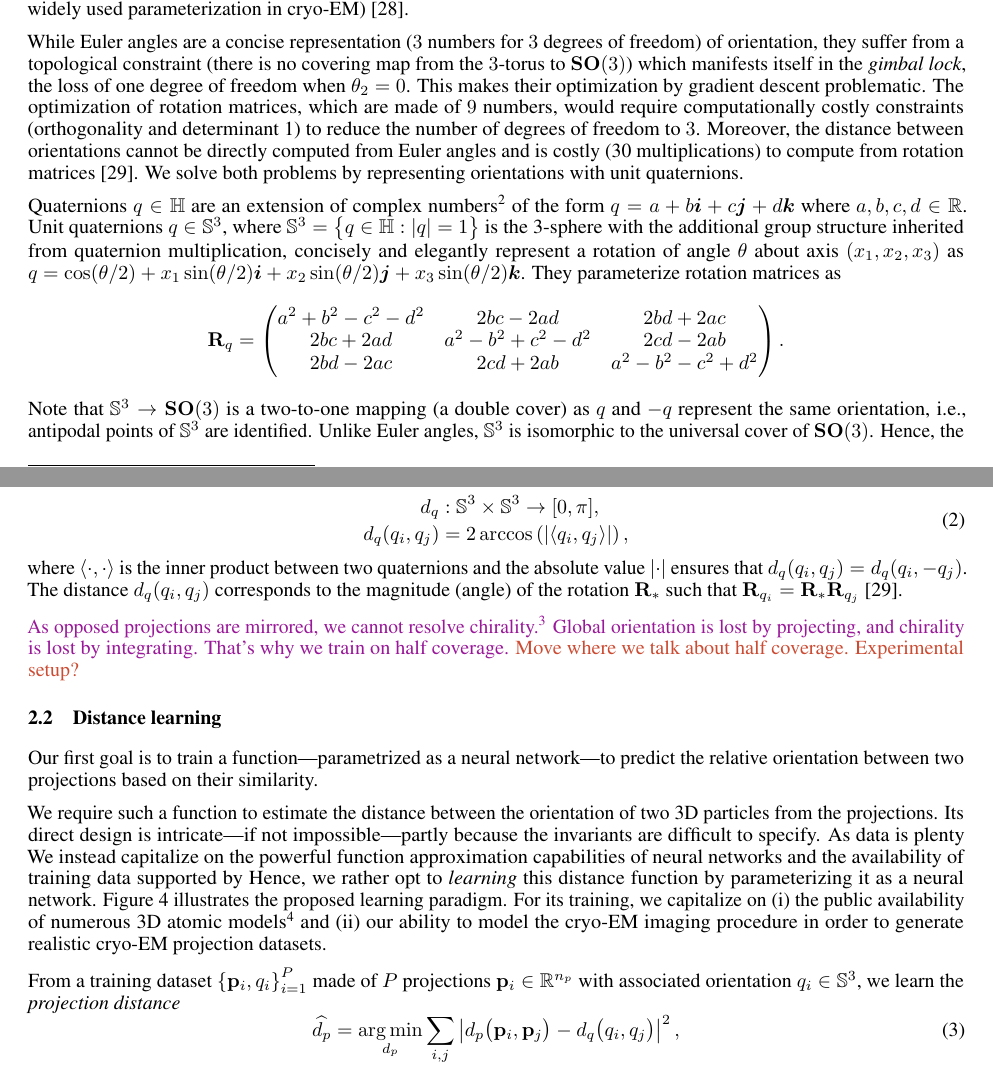
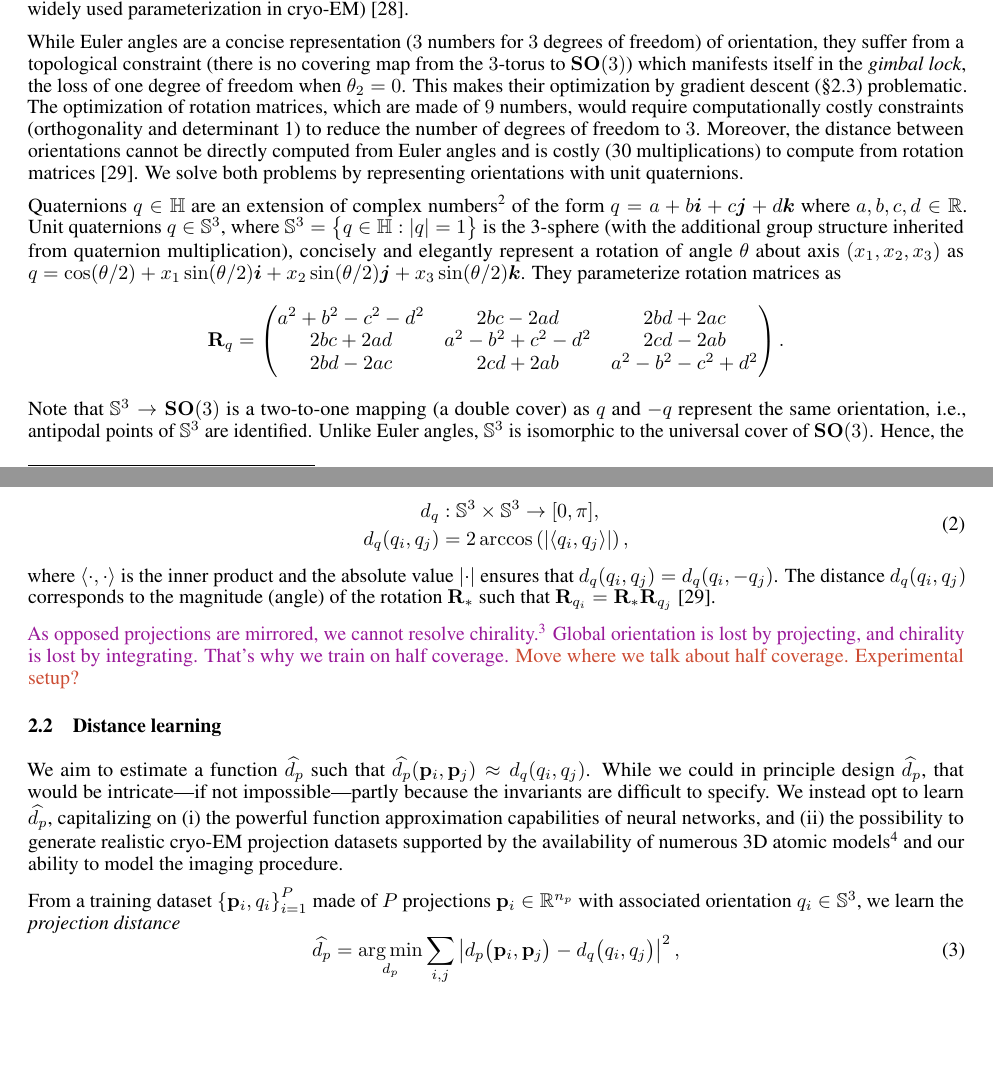
Before and after one commit to mdeff/paper-cryoem-orientation-recovery, a LaTeX paper (main.tex, which reads sections/2_method.tex): two parts of pages 3 and 4 of 21, joined at a grey line, cut so that both start at the same text, the shorter picture padded with empty space. Compiled offline with pdfLaTeX.

Commit message:
method: distance learning

```diff
--- a/sections/2_method.tex
+++ b/sections/2_method.tex
@@ -53,14 +53,14 @@ A rotation matrix $\mathbf{R}_{\bth} \in \SO(3)$ can be decomposed as a product
 %The Euler angles $\bth$ and the rotation matrix $\mathbf{R}_\bth$ are equivalent representations of the orientation of a projection.
 
 While Euler angles are a concise representation ($3$ numbers for $3$ degrees of freedom) of orientation, they suffer from a topological constraint (there is no covering map from the $3$-torus to $\SO(3)$) which manifests itself in the \textit{gimbal lock}, the loss of one degree of freedom when $\theta_2=0$. %~\cite{koks2006explorations}
-This makes their optimization by gradient descent problematic.
+This makes their optimization by gradient descent (\secref{method:orientation-recovery}) problematic.
 The optimization of rotation matrices, which are made of $9$ numbers, would require computationally costly constraints (orthogonality and determinant~1) to reduce the number of degrees of freedom to $3$.
 Moreover, the distance between orientations cannot be directly computed from Euler angles and is costly (30 multiplications) to compute from rotation matrices~\cite{huynh2009metrics}.
 We solve both problems by representing orientations with unit quaternions.
 
 %\paragraph{Quaternions.}
 Quaternions $q \in \mathbb{H}$ are an extension of complex numbers\footnote{The algebra $\mathbb{H}$ is similar to the algebra of complex numbers $\mathbb{C}$, with the exception of multiplication being non-commutative.} of the form $q = a + b\boldsymbol{i} + c\boldsymbol{j} + d\boldsymbol{k}$ where $a,b,c,d \in \R$.
-Unit quaternions $q \in \mathbb{S}^3$, where $\mathbb{S}^3 = \big\{ q \in \mathbb{H}: \lvert q \rvert = 1 \big\}$ is the 3-sphere with the additional group structure inherited from quaternion multiplication, concisely and elegantly represent a rotation of angle $\theta$ about axis $(x_1, x_2, x_3)$ as $q = \cos(\theta/2) + x_1 \sin(\theta/2) \boldsymbol{i} + x_2 \sin(\theta/2) \boldsymbol{j} + x_3 \sin(\theta/2) \boldsymbol{k}$.
+Unit quaternions $q \in \mathbb{S}^3$, where $\mathbb{S}^3 = \big\{ q \in \mathbb{H}: \lvert q \rvert = 1 \big\}$ is the 3-sphere (with the additional group structure inherited from quaternion multiplication), concisely and elegantly represent a rotation of angle $\theta$ about axis $(x_1, x_2, x_3)$ as $q = \cos(\theta/2) + x_1 \sin(\theta/2) \boldsymbol{i} + x_2 \sin(\theta/2) \boldsymbol{j} + x_3 \sin(\theta/2) \boldsymbol{k}$.
 They parameterize rotation matrices as
 \begin{equation*}
     \mathbf{R}_q =
@@ -82,7 +82,7 @@ Hence, the distance between two orientations, i.e., the length of the geodesic b
     \label{eqn:distance:orientations}
     \end{aligned}
 \end{equation}
-where $\langle \cdot, \cdot \rangle$ is the inner product between two quaternions and the absolute value $\left| \cdot \right|$ ensures that $d_q(q_i, q_j) = d_q(q_i, -q_j)$.
+where $\langle \cdot, \cdot \rangle$ is the inner product and the absolute value $\left| \cdot \right|$ ensures that $d_q(q_i, q_j) = d_q(q_i, -q_j)$.
 The distance $d_q(q_i, q_j)$ corresponds to the magnitude (angle) of the rotation $\mathbf{R}_*$ such that $\mathbf{R}_{q_i} = \mathbf{R}_* \mathbf{R}_{q_j}$~\cite{huynh2009metrics}.
 
 \todo{As opposed projections are mirrored, we cannot resolve chirality.\footnote{An object is chiral if it cannot be superposed on its mirror image by any combination of translations or rotations.}
@@ -131,18 +131,11 @@ That's why we train on half coverage.}
 %\subsection{Relative orientation estimation}
 %\subsection{Relative orientation estimation from projections}
 
-%We capitalize on the powerful function approximation capabilities of neural networks and on our ability to faithfully model the cryo-EM imaging process for the generation of training data.
+%We aim to learn a function $\widehat{d_p}$---parametrized as a neural network---to predict the relative orientation between two projections based on their similarity.
 
-Our first goal is to train a function---parametrized as a neural network---to predict the relative orientation between two projections based on their similarity.
-
-We require such a function to estimate the distance between the orientation of two 3D particles from the projections.
-Its direct design is intricate---if not impossible---partly because the invariants are difficult to specify.
-As data is plenty
-We instead capitalize on the powerful function approximation capabilities of neural networks and the availability of training data
-supported by
-Hence, we rather opt to \textit{learning} this distance function by parameterizing it as a neural network.
-\figref{schematic:distance-learning} illustrates the proposed learning paradigm.
-For its training, we capitalize on (i) the public availability of numerous 3D atomic models\footnote{\url{https://www.ebi.ac.uk/pdbe/emdb}} and (ii) our ability to model the cryo-EM imaging procedure in order to generate realistic cryo-EM projection datasets.
+We aim to estimate a function $\widehat{d_p}$ such that $\widehat{d_p}(\p_i, \p_j) \approx d_q(q_i, q_j)$.
+While we could in principle design $\widehat{d_p}$, that would be intricate---if not impossible---partly because the invariants are difficult to specify.
+We instead opt to learn $\widehat{d_p}$, capitalizing on (i) the powerful function approximation capabilities of neural networks, and (ii) the possibility to generate realistic cryo-EM projection datasets supported by the availability of numerous 3D atomic models\footnote{\url{https://www.ebi.ac.uk/pdbe/emdb}} and our ability to model the imaging procedure.
 
 \begin{figure}
     \centering
```
Also changed, not shown: sections/2_method.tex (2 more changed lines).
